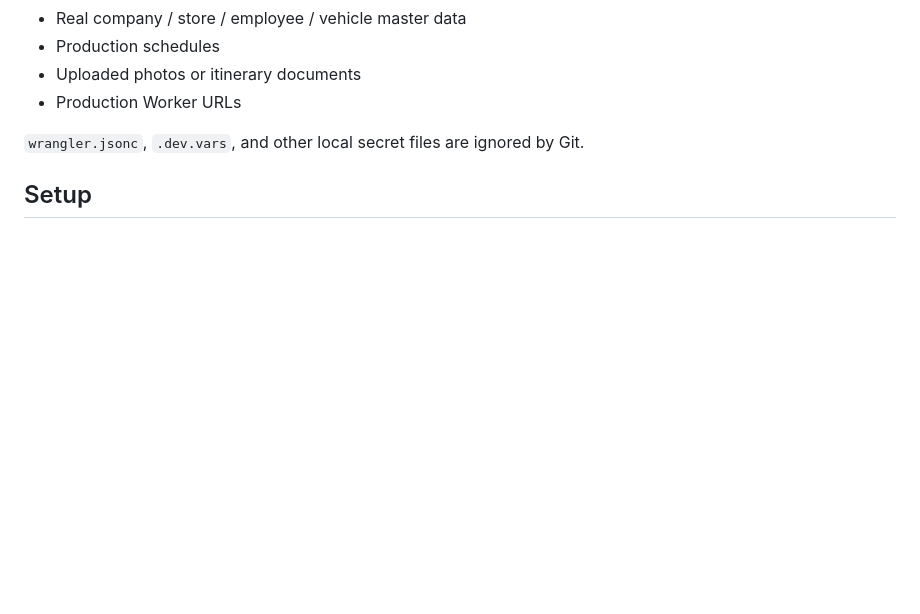
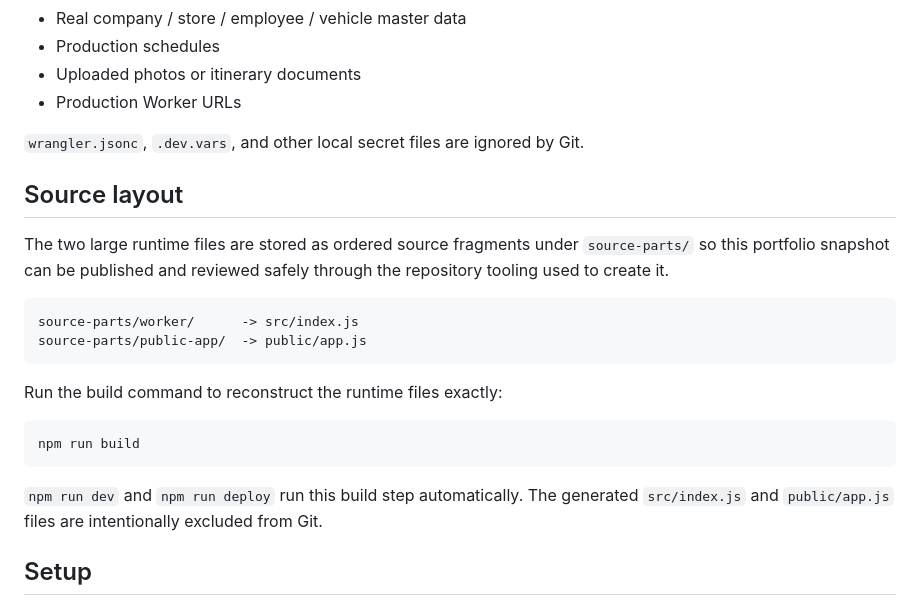
Before and after one commit to nyasu12/schedule-manager, a Markdown page: README.md, the part around the change. Rendered like a GitHub page; blank space fills up the shorter version.

Commit message:
Document public source build workflow

````diff
--- a/README.md
+++ b/README.md
@@ -60,6 +60,23 @@ The public version does **not** contain:
 - Production Worker URLs
 
 `wrangler.jsonc`, `.dev.vars`, and other local secret files are ignored by Git.
+
+## Source layout
+
+The two large runtime files are stored as ordered source fragments under `source-parts/` so this portfolio snapshot can be published and reviewed safely through the repository tooling used to create it.
+
+```text
+source-parts/worker/      -> src/index.js
+source-parts/public-app/  -> public/app.js
+```
+
+Run the build command to reconstruct the runtime files exactly:
+
+```bash
+npm run build
+```
+
+`npm run dev` and `npm run deploy` run this build step automatically. The generated `src/index.js` and `public/app.js` files are intentionally excluded from Git.
 
 ## Setup
 
````
